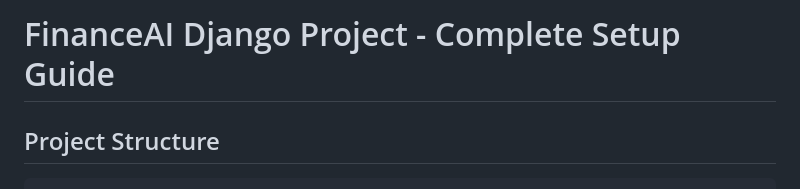
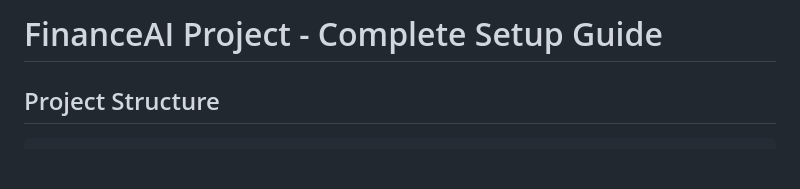
Before and after one commit to Annepuuday111/AI-Personal-Finance-Manager, a Markdown page: README.md, the part around the change. Rendered like a GitHub page; blank space fills up the shorter version.

```diff
--- a/README.md
+++ b/README.md
@@ -1,4 +1,4 @@
-# FinanceAI Django Project - Complete Setup Guide
+# FinanceAI Project - Complete Setup Guide
 
 ## Project Structure
 
```
